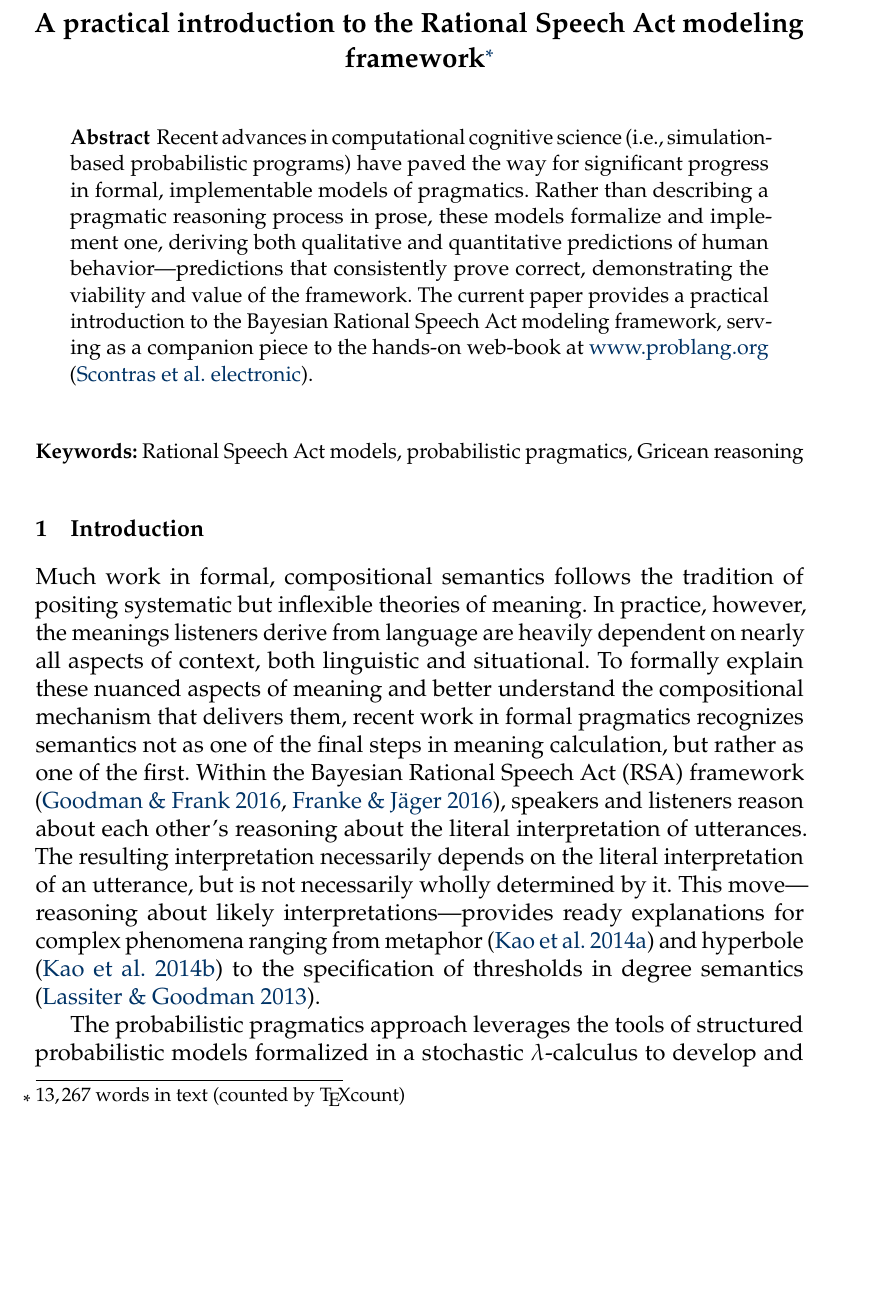
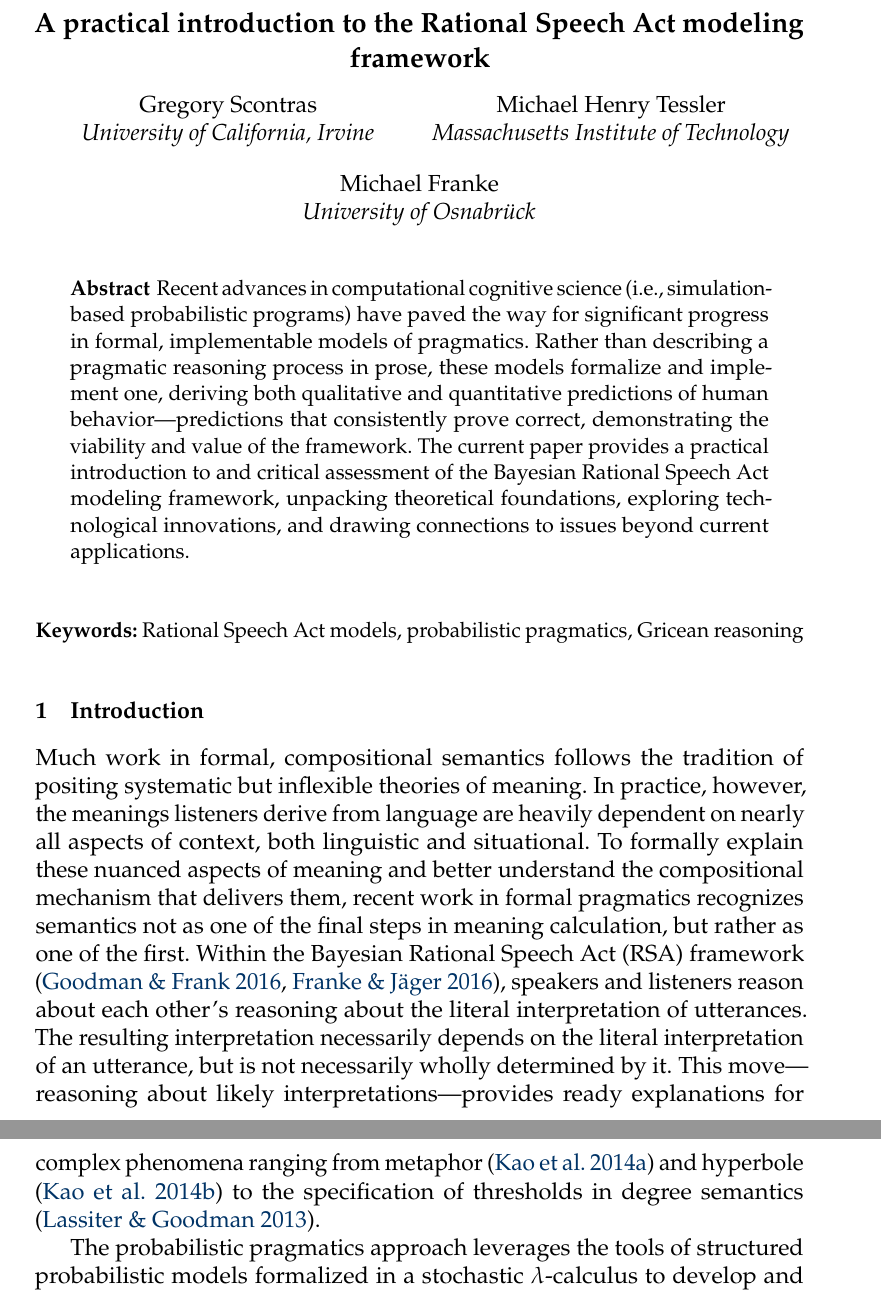
Before and after one commit to gscontras/probLang, a LaTeX document (writing/problang-overview.tex): part of page 1 of 46 before the commit and two parts of pages 1 and 2 of 46 after it, the two joined at a grey line, cut so that both start at the same text, the shorter picture padded with empty space. Compiled offline with pdfLaTeX; a LaTeX package or settings file that is missing is left out.

Commit message:
updated manuscript info

```diff
--- a/writing/problang-overview.tex
+++ b/writing/problang-overview.tex
@@ -9,15 +9,15 @@
 % Optional short title inside square brackets, for the running headers.
 % If no short title is given, no title appears in the headers.
 \title[Practical introduction to RSA]{A practical introduction to the Rational Speech Act modeling framework%
-	\thanks{$13,267$ words in text (counted by \TeX count)}
+	%\thanks{$13,267$ words in text (counted by \TeX count)}
 	}
 
 % Optional short author inside square brackets, for the running headers.
 % If no short author is given, no authors print in the headers.
 \author[]{% As many authors as you like, each separated by \AND. %%% uncomment to de-anonymize
-%	\spauthor{author1 \\ \institute{affiliation1}} \AND
-%	\spauthor{author2 \\ \institute{affiliation2}} \AND
-%	\spauthor{author3 \\ \institute{affiliation3}}
+	\spauthor{Gregory Scontras \\ \institute{University of California, Irvine}} \AND
+	\spauthor{Michael Henry Tessler \\ \institute{Massachusetts Institute of Technology}} \AND
+	\spauthor{Michael Franke \\ \institute{University of Osnabr\"{u}ck}}
 }
 
 \usepackage{linguex}
@@ -98,7 +98,7 @@
 \maketitle
 
 \begin{abstract}
-	Recent advances in computational cognitive science (i.e., simulation-based probabilistic programs) have paved the way for significant progress in formal, implementable models of pragmatics. Rather than describing a pragmatic reasoning process in prose, these models formalize and implement one, deriving both qualitative and quantitative predictions of human behavior---predictions that consistently prove correct, demonstrating the viability and value of the framework. The current paper provides a practical introduction to the Bayesian Rational Speech Act modeling framework, serving as a companion piece to the hands-on web-book at \href{https://www.problang.org}{www.problang.org} \citep{problang}. %After providing a conceptual overview of the framework, we walk readers through the resources of the web-book.
+	Recent advances in computational cognitive science (i.e., simulation-based probabilistic programs) have paved the way for significant progress in formal, implementable models of pragmatics. Rather than describing a pragmatic reasoning process in prose, these models formalize and implement one, deriving both qualitative and quantitative predictions of human behavior---predictions that consistently prove correct, demonstrating the viability and value of the framework. The current paper provides a practical introduction to and critical assessment of the Bayesian Rational Speech Act modeling framework, unpacking theoretical foundations, exploring technological innovations, and drawing connections to issues beyond current applications.
 \end{abstract}
 
 \begin{keywords}
```
Also changed, not shown: writing/problang-overview.tex (6 more changed lines).
